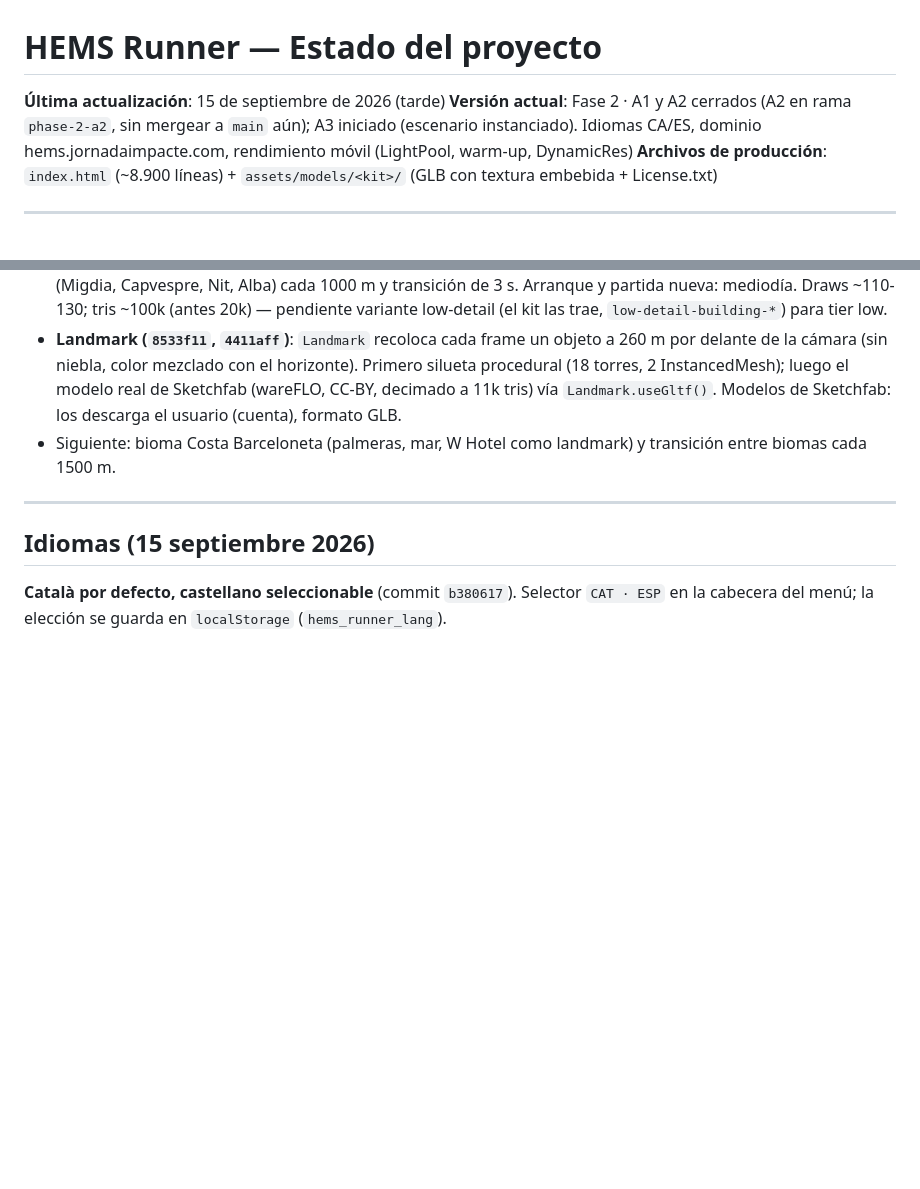
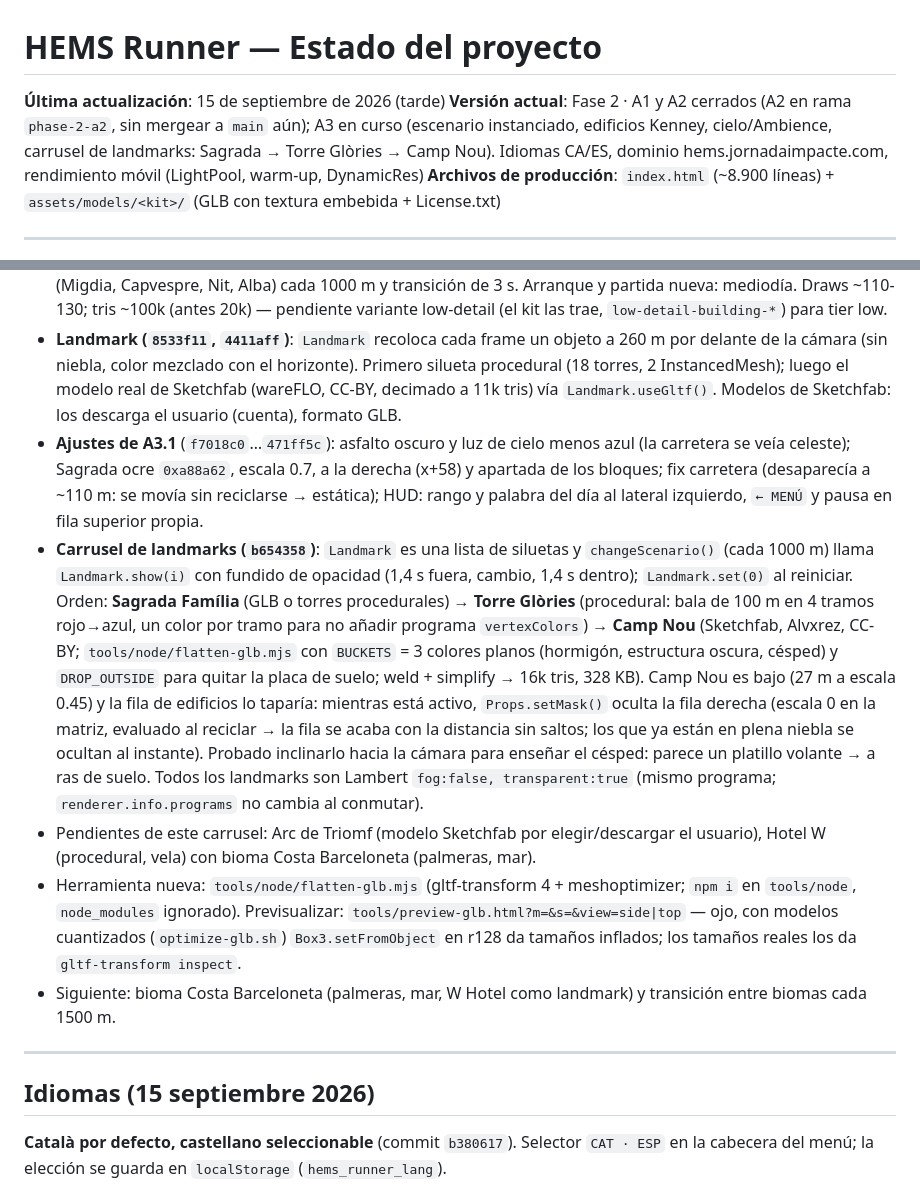
Before and after one commit to andycitorodri/hems-runner, a Markdown page: docs/PROJECT_STATE.md, 2 parts joined by grey strips. GitHub-like rendering; blank space fills up the shorter version.

Commit message:
docs: carrusel de landmarks, Camp Nou, ajustes A3.1 y herramienta flatten-glb
Co-Authored-By: Claude <noreply@anthropic.com>

```diff
--- a/docs/PROJECT_STATE.md
+++ b/docs/PROJECT_STATE.md
@@ -1,7 +1,7 @@
 # HEMS Runner — Estado del proyecto
 
 **Última actualización**: 15 de septiembre de 2026 (tarde)
-**Versión actual**: Fase 2 · A1 y A2 cerrados (A2 en rama `phase-2-a2`, sin mergear a `main` aún); A3 iniciado (escenario instanciado). Idiomas CA/ES, dominio hems.jornadaimpacte.com, rendimiento móvil (LightPool, warm-up, DynamicRes)
+**Versión actual**: Fase 2 · A1 y A2 cerrados (A2 en rama `phase-2-a2`, sin mergear a `main` aún); A3 en curso (escenario instanciado, edificios Kenney, cielo/Ambience, carrusel de landmarks: Sagrada → Torre Glòries → Camp Nou). Idiomas CA/ES, dominio hems.jornadaimpacte.com, rendimiento móvil (LightPool, warm-up, DynamicRes)
 **Archivos de producción**: `index.html` (~8.900 líneas) + `assets/models/<kit>/` (GLB con textura embebida + License.txt)
 
 ---
@@ -253,6 +253,10 @@ Tras integrar el tráfico el usuario notó micro-tirones. Medido con un probe de
 - Nota r128: `InstancedMesh.setColorAt()` crea `instanceColor` con tamaño `mesh.count` (0 al crear) → crear el buffer a mano con capacidad máxima.
 - **A3.1 (`8fc1149`, `50dea1a`)**: edificios Kenney City Kit Commercial (CC0, `~/Downloads/kenney_city-kit-commercial.zip`, 8 variantes en `assets/models/kenney-city-kit/`) como capas GLB de `Props` (`Props.defineGltfLayer`), fachada hacia la calle, tinte cálido por instancia (`EIXAMPLE_TINTS`). Cielo: cúpula con degradado (`skyDome`) + `Ambience` (sol, hemisferio, ambiente, niebla, suelo) con presets = momentos del día (Migdia, Capvespre, Nit, Alba) cada 1000 m y transición de 3 s. Arranque y partida nueva: mediodía. Draws ~110-130; tris ~100k (antes 20k) — pendiente variante low-detail (el kit las trae, `low-detail-building-*`) para tier low.
 - **Landmark (`8533f11`, `4411aff`)**: `Landmark` recoloca cada frame un objeto a 260 m por delante de la cámara (sin niebla, color mezclado con el horizonte). Primero silueta procedural (18 torres, 2 InstancedMesh); luego el modelo real de Sketchfab (wareFLO, CC-BY, decimado a 11k tris) vía `Landmark.useGltf()`. Modelos de Sketchfab: los descarga el usuario (cuenta), formato GLB.
+- **Ajustes de A3.1** (`f7018c0`…`471ff5c`): asfalto oscuro y luz de cielo menos azul (la carretera se veía celeste); Sagrada ocre `0xa88a62`, escala 0.7, a la derecha (x+58) y apartada de los bloques; fix carretera (desaparecía a ~110 m: se movía sin reciclarse → estática); HUD: rango y palabra del día al lateral izquierdo, `← MENÚ` y pausa en fila superior propia.
+- **Carrusel de landmarks (`b654358`)**: `Landmark` es una lista de siluetas y `changeScenario()` (cada 1000 m) llama `Landmark.show(i)` con fundido de opacidad (1,4 s fuera, cambio, 1,4 s dentro); `Landmark.set(0)` al reiniciar. Orden: **Sagrada Família** (GLB o torres procedurales) → **Torre Glòries** (procedural: bala de 100 m en 4 tramos rojo→azul, un color por tramo para no añadir programa `vertexColors`) → **Camp Nou** (Sketchfab, Alvxrez, CC-BY; `tools/node/flatten-glb.mjs` con `BUCKETS` = 3 colores planos (hormigón, estructura oscura, césped) y `DROP_OUTSIDE` para quitar la placa de suelo; weld + simplify → 16k tris, 328 KB). Camp Nou es bajo (27 m a escala 0.45) y la fila de edificios lo taparía: mientras está activo, `Props.setMask()` oculta la fila derecha (escala 0 en la matriz, evaluado al reciclar → la fila se acaba con la distancia sin saltos; los que ya están en plena niebla se ocultan al instante). Probado inclinarlo hacia la cámara para enseñar el césped: parece un platillo volante → a ras de suelo. Todos los landmarks son Lambert `fog:false, transparent:true` (mismo programa; `renderer.info.programs` no cambia al conmutar).
+- Pendientes de este carrusel: Arc de Triomf (modelo Sketchfab por elegir/descargar el usuario), Hotel W (procedural, vela) con bioma Costa Barceloneta (palmeras, mar).
+- Herramienta nueva: `tools/node/flatten-glb.mjs` (gltf-transform 4 + meshoptimizer; `npm i` en `tools/node`, `node_modules` ignorado). Previsualizar: `tools/preview-glb.html?m=&s=&view=side|top` — ojo, con modelos cuantizados (`optimize-glb.sh`) `Box3.setFromObject` en r128 da tamaños inflados; los tamaños reales los da `gltf-transform inspect`.
 - Siguiente: bioma Costa Barceloneta (palmeras, mar, W Hotel como landmark) y transición entre biomas cada 1500 m.
 
 ---
```
Also changed, not shown: docs/A2_ASSETS.md (+2 -0 lines).
